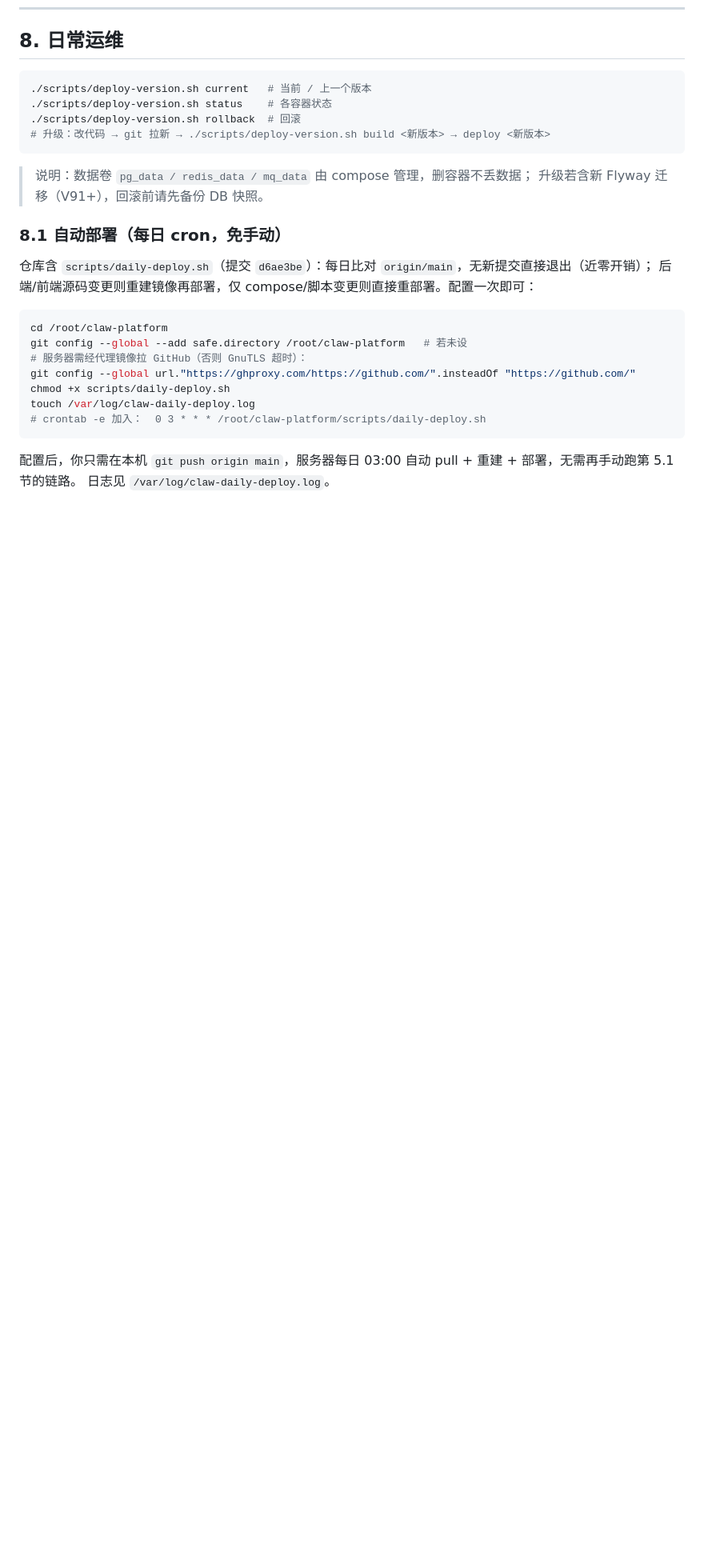
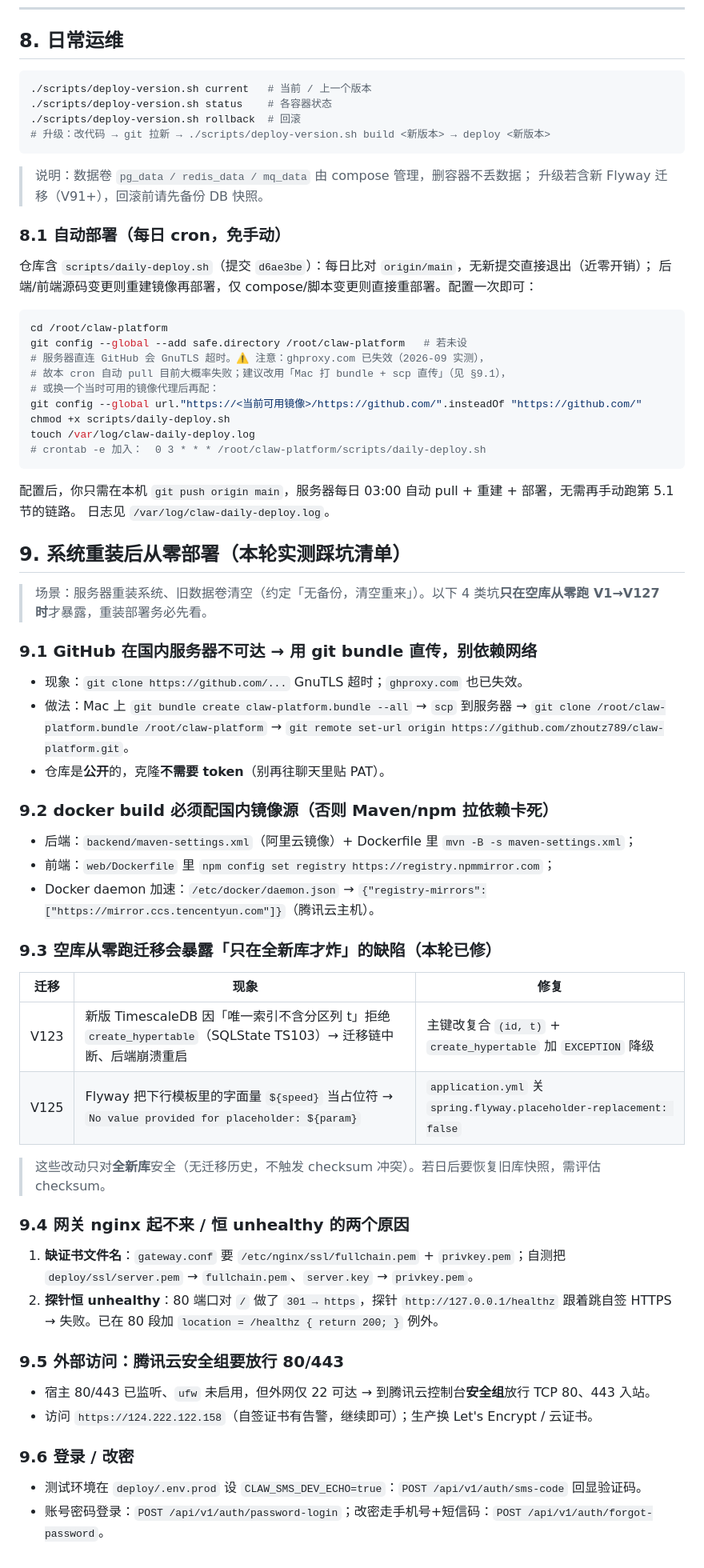
Before and after one commit to zhoutz789/claw-platform, a Markdown page: deploy/DEPLOY_RUNBOOK.md, the part around the change. Shown at 80% size. GitHub-like rendering; blank space fills up the shorter version.

Commit message:
docs(runbook): 新增 §9 系统重装从零部署踩坑清单 + 修正已失效的 ghproxy 指引
- §9.1 GitHub 不可达 → git bundle 直传（仓库公开，无需 token）
- §9.2 docker build 国内镜像源（阿里云 Maven / npmmirror / 腾讯云 registry mirror）
- §9.3 空库从零迁移暴露的 V123(hypertable TS103) / V125(flyway 占位符) 缺陷及修复
- §9.4 网关缺证书文件名 / 探针 301 致 unhealthy
- §9.5 腾讯云安全组放行 80/443
- §9.6 登录/改密端点
- §8.1 ghproxy 已失效标注

````diff
--- a/deploy/DEPLOY_RUNBOOK.md
+++ b/deploy/DEPLOY_RUNBOOK.md
@@ -221,8 +221,10 @@ curl -sk https://127.0.0.1/actuator/health      # 期望含 "UP"
 ```bash
 cd /root/claw-platform
 git config --global --add safe.directory /root/claw-platform   # 若未设
-# 服务器需经代理镜像拉 GitHub（否则 GnuTLS 超时）：
-git config --global url."https://ghproxy.com/https://github.com/".insteadOf "https://github.com/"
+# 服务器直连 GitHub 会 GnuTLS 超时。⚠️ 注意：ghproxy.com 已失效（2026-09 实测），
+# 故本 cron 自动 pull 目前大概率失败；建议改用「Mac 打 bundle + scp 直传」（见 §9.1），
+# 或换一个当时可用的镜像代理后再配：
+git config --global url."https://<当前可用镜像>/https://github.com/".insteadOf "https://github.com/"
 chmod +x scripts/daily-deploy.sh
 touch /var/log/claw-daily-deploy.log
 # crontab -e 加入：  0 3 * * * /root/claw-platform/scripts/daily-deploy.sh
@@ -230,3 +232,37 @@ touch /var/log/claw-daily-deploy.log
 
 配置后，你只需在本机 `git push origin main`，服务器每日 03:00 自动 pull + 重建 + 部署，无需再手动跑第 5.1 节的链路。
 日志见 `/var/log/claw-daily-deploy.log`。
+
+## 9. 系统重装后从零部署（本轮实测踩坑清单）
+
+> 场景：服务器重装系统、旧数据卷清空（约定「无备份，清空重来」）。以下 4 类坑**只在空库从零跑 V1→V127 时**才暴露，重装部署务必先看。
+
+### 9.1 GitHub 在国内服务器不可达 → 用 git bundle 直传，别依赖网络
+- 现象：`git clone https://github.com/...` GnuTLS 超时；`ghproxy.com` 也已失效。
+- 做法：Mac 上 `git bundle create claw-platform.bundle --all` → `scp` 到服务器 → `git clone /root/claw-platform.bundle /root/claw-platform` → `git remote set-url origin https://github.com/zhoutz789/claw-platform.git`。
+- 仓库是**公开**的，克隆**不需要 token**（别再往聊天里贴 PAT）。
+
+### 9.2 docker build 必须配国内镜像源（否则 Maven/npm 拉依赖卡死）
+- 后端：`backend/maven-settings.xml`（阿里云镜像）+ Dockerfile 里 `mvn -B -s maven-settings.xml`；
+- 前端：`web/Dockerfile` 里 `npm config set registry https://registry.npmmirror.com`；
+- Docker daemon 加速：`/etc/docker/daemon.json` → `{"registry-mirrors":["https://mirror.ccs.tencentyun.com"]}`（腾讯云主机）。
+
+### 9.3 空库从零跑迁移会暴露「只在全新库才炸」的缺陷（本轮已修）
+| 迁移 | 现象 | 修复 |
+|---|---|---|
+| V123 | 新版 TimescaleDB 因「唯一索引不含分区列 t」拒绝 `create_hypertable`（SQLState TS103）→ 迁移链中断、后端崩溃重启 | 主键改复合 `(id, t)` + `create_hypertable` 加 `EXCEPTION` 降级 |
+| V125 | Flyway 把下行模板里的字面量 `${speed}` 当占位符 → `No value provided for placeholder: ${param}` | `application.yml` 关 `spring.flyway.placeholder-replacement: false` |
+
+> 这些改动只对**全新库**安全（无迁移历史，不触发 checksum 冲突）。若日后要恢复旧库快照，需评估 checksum。
+
+### 9.4 网关 nginx 起不来 / 恒 unhealthy 的两个原因
+1. **缺证书文件名**：`gateway.conf` 要 `/etc/nginx/ssl/fullchain.pem` + `privkey.pem`；自测把 `deploy/ssl/server.pem` → `fullchain.pem`、`server.key` → `privkey.pem`。
+2. **探针恒 unhealthy**：80 端口对 `/` 做了 `301 → https`，探针 `http://127.0.0.1/healthz` 跟着跳自签 HTTPS → 失败。已在 80 段加 `location = /healthz { return 200; }` 例外。
+
+### 9.5 外部访问：腾讯云安全组要放行 80/443
+- 宿主 80/443 已监听、`ufw` 未启用，但外网仅 22 可达 → 到腾讯云控制台**安全组**放行 TCP 80、443 入站。
+- 访问 `https://124.222.122.158`（自签证书有告警，继续即可）；生产换 Let's Encrypt / 云证书。
+
+### 9.6 登录 / 改密
+- 测试环境在 `deploy/.env.prod` 设 `CLAW_SMS_DEV_ECHO=true`：`POST /api/v1/auth/sms-code` 回显验证码。
+- 账号密码登录：`POST /api/v1/auth/password-login`；改密走手机号+短信码：`POST /api/v1/auth/forgot-password`。
````
